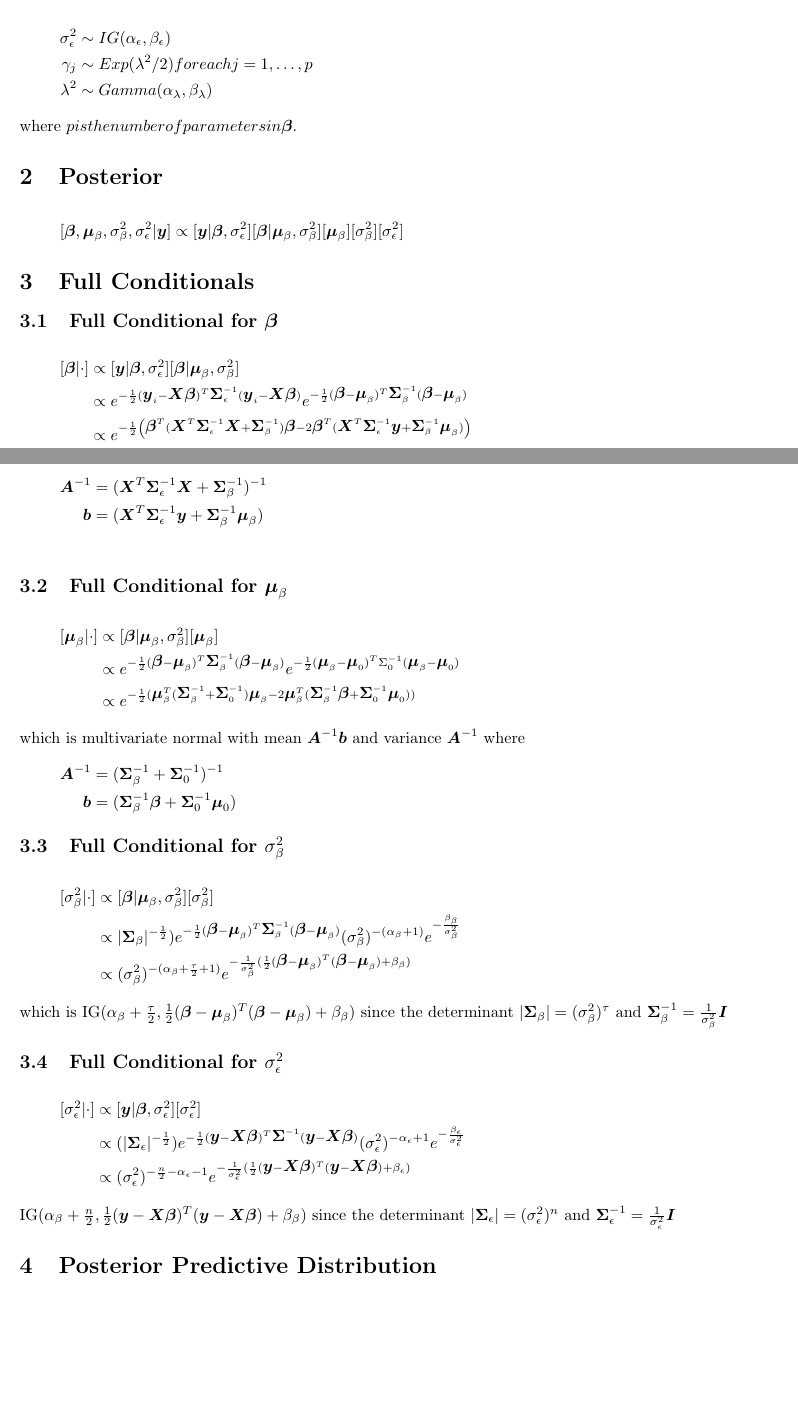
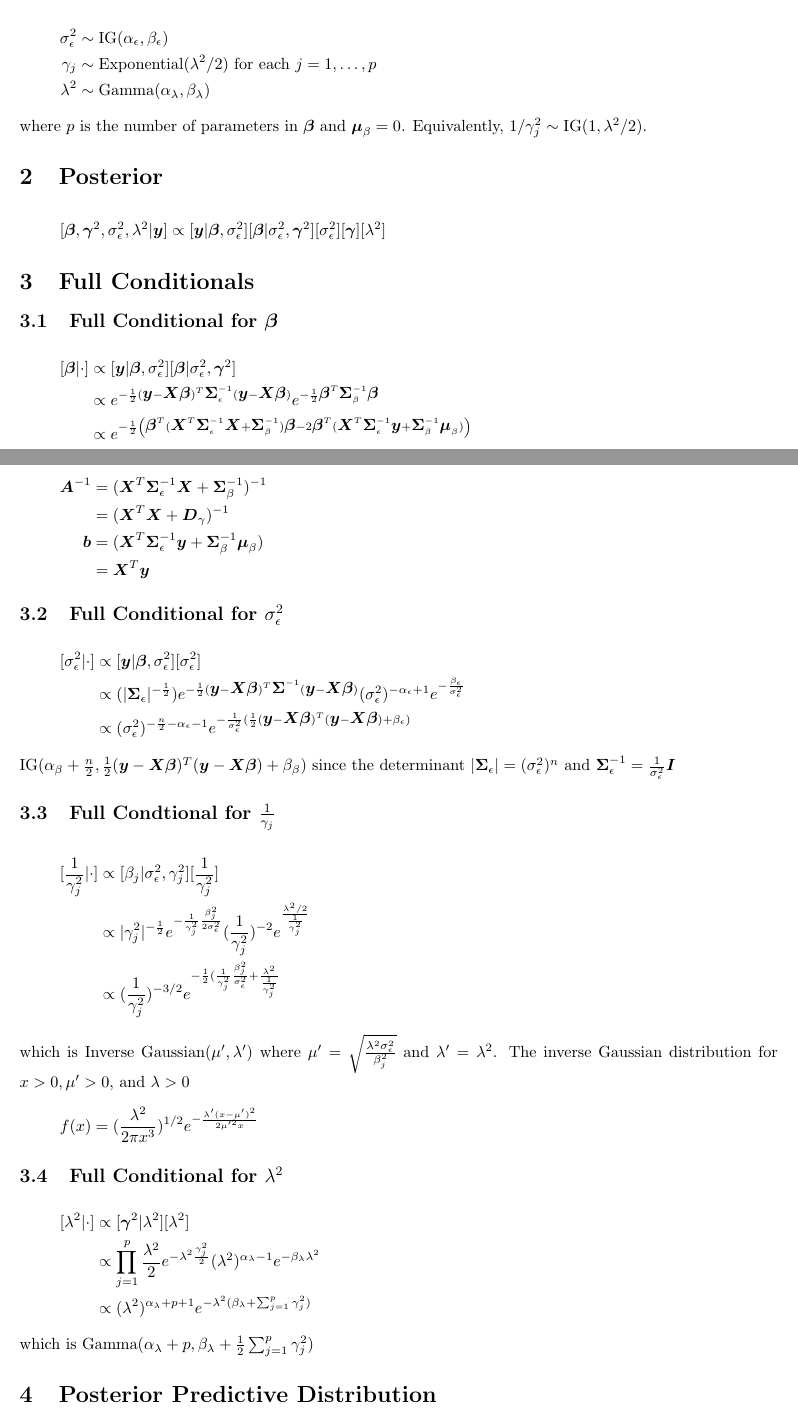
Before and after one commit to bravekjh/Linear-Model, a LaTeX document (bayesianLassoRegression/BayesianLassoRegression.tex): two parts of pages 1 and 2 of 2, joined at a grey line, cut so that both start at the same text, the shorter picture padded with empty space. Compiled offline with pdfLaTeX.

Commit message:
updated Lasso

```diff
--- a/bayesianLassoRegression/BayesianLassoRegression.tex
+++ b/bayesianLassoRegression/BayesianLassoRegression.tex
@@ -41,20 +41,20 @@
 %
 \begin{align*}
 %
-\sigma^2_\epsilon & \sim IG(\alpha_\epsilon, \beta_\epsilon)\\
+\sigma^2_\epsilon & \sim \mbox{IG}(\alpha_\epsilon, \beta_\epsilon)\\
 %
-\gamma_j & \sim Exp(\lambda^2/2) for each j = 1, \ldots, p\\
+\gamma_j & \sim \mbox{Exponential}(\lambda^2/2) \mbox{ for each } j = 1, \ldots, p\\
 %
-\lambda^2 & \sim Gamma(\alpha_\lambda, \beta_\lambda)
+\lambda^2 & \sim \mbox{Gamma}(\alpha_\lambda, \beta_\lambda)
 %
 \end{align*}
 %
-where $p is the number of parameters in $\bm{\beta}$.
+where $p$ is the number of parameters in $\bm{\beta}$ and $\bm{\mu}_\beta = 0$. Equivalently, $1 / \gamma^2_j \sim \mbox{IG}(1, \lambda^2 / 2)$.
 %
 \section{Posterior}
 %
 \begin{align*}
-[\bm{\beta}, \bm{\mu}_\beta, \sigma^2_\beta, \sigma^2_\epsilon | \bm{y}] & \propto [\bm{y} | \bm{\beta}, \sigma^2_\epsilon] [\bm{\beta} | \bm{\mu}_\beta, \sigma^2_\beta] [\bm{\mu}_\beta] [\sigma^2_\beta] [\sigma^2_\epsilon]
+[\bm{\beta}, \bm{\gamma}^2, \sigma^2_\epsilon, \lambda^2 | \bm{y}] & \propto [\bm{y} | \bm{\beta}, \sigma^2_\epsilon] [\bm{\beta} | \sigma^2_\epsilon, \bm{\gamma}^2] [\sigma^2_\epsilon] [\bm{\gamma}] [\lambda^2]
 \end{align*}
 %
 \section{Full Conditionals}
@@ -62,9 +62,9 @@ where $p is the number of parameters in $\bm{\beta}$.
 \subsection{Full Conditional for $\bm{\beta}$}
 %
 \begin{align*}
-[\bm{\beta} | \cdot] & \propto [\bm{y} | \bm{\beta}, \sigma^2_\epsilon] [\bm{\beta} | \bm{\mu}_\beta, \sigma^2_\beta]\\
+[\bm{\beta} | \cdot] & \propto [\bm{y} | \bm{\beta}, \sigma^2_\epsilon] [\bm{\beta} | \sigma^2_\epsilon, \bm{\gamma}^2]\\
 %
-& \propto e^{ - \frac{1} {2} (\bm{y}_i - \bm{X} \bm{\beta})^T \bm{\Sigma}_\epsilon^{ - 1} (\bm{y}_i - \bm{X} \bm{\beta})} e^{ - \frac{1} {2} (\bm{\beta} - \bm{\mu}_\beta)^T \bm{\Sigma}_\beta^{ - 1} (\bm{\beta} - \bm{\mu}_\beta)}\\
+& \propto e^{ - \frac{1} {2} (\bm{y} - \bm{X} \bm{\beta})^T \bm{\Sigma}_\epsilon^{ - 1} (\bm{y} - \bm{X} \bm{\beta})} e^{ - \frac{1} {2} \bm{\beta}^T \bm{\Sigma}_\beta^{ - 1} \bm{\beta}}\\
 %
 & \propto e^{ - \frac{1} {2} \left( \bm{\beta}^T (\bm{X}^T \bm{\Sigma}_\epsilon^{ - 1} \bm{X} + \bm{\Sigma}_\beta^{ - 1}) \bm{\beta} - 2 \bm{\beta}^T (\bm{X}^T \bm{\Sigma}_\epsilon^{ - 1} \bm{y} + \bm{\Sigma}_\beta^{ - 1} \bm{\mu}_\beta) \right) }\\
 \end{align*}
@@ -72,40 +72,42 @@ where $p is the number of parameters in $\bm{\beta}$.
 which is Normal with mean $ \bm{A}^{ - 1} \bm{b}$ and variance $\bm{A}^{ - 1}$ where
 \begin{align*}
   \bm{A}^{ - 1} & = (\bm{X}^T \bm{\Sigma}_\epsilon^{ - 1} \bm{X} + \bm{\Sigma}_\beta^{ - 1})^{ - 1}\\
+  & = (\bm{X}^T \bm{X} + \bm{D}_\gamma)^{ - 1}\\
   %
   \bm{b} & = (\bm{X}^T \bm{\Sigma}_{\epsilon}^{ - 1} \bm{y} + \bm{\Sigma}_\beta^{ - 1} \bm{\mu}_\beta)\\
+  & =  \bm{X}^T \bm{y}
 \end{align*}
 %
-\subsection{Full Conditional for $\bm{\mu}_\beta$}
-%
-\begin{align*}
-[\bm{\mu}_\beta | \cdot] & \propto [\bm{\beta} | \bm{\mu}_\beta, \sigma^2_\beta] [\bm{\mu}_\beta]\\
-%
-& \propto e^{ - \frac{1} {2} (\bm{\beta} - \bm{\mu}_\beta)^T \bm{\Sigma}_\beta^{ - 1} (\bm{\beta} - \bm{\mu}_\beta)} e^{ - \frac{1} {2} (\bm{\mu}_\beta - \bm{\mu}_0)^T \Sigma_0^{ - 1} (\bm{\mu}_\beta - \bm{\mu}_0)}\\
-%
-& \propto e^{ - \frac{1} {2} (
-\bm{\mu}_\beta^T (\bm{\Sigma}_\beta^{ - 1} + \bm{\Sigma}_0^{ - 1}) \bm{\mu}_\beta - 2 \bm{\mu}_\beta^T (\bm{\Sigma}_\beta^{ - 1} \bm{\beta} + \bm{\Sigma}_0^{ - 1} \bm{\mu}_0) ) }
-\end{align*}
-%
-which is multivariate normal with mean $\bm{A}^{ - 1} \bm{b}$ and variance $\bm{A}^{ - 1}$ where
-\begin{align*}
-\bm{A}^{ - 1} & = (\bm{\Sigma}_\beta^{ - 1} + \bm{\Sigma}_0^{ - 1})^{ - 1}\\
-\bm{b} & =
-(\bm{\Sigma}_\beta^{ - 1} \bm{\beta} + \bm{\Sigma}_0^{ - 1} \bm{\mu}_0)
-\end{align*}
-%
-\subsection{Full Conditional for $\sigma^2_\beta$}
-%
-\begin{align*}
-[\sigma^2_\beta | \cdot] & \propto [\bm{\beta} | \bm{\mu}_\beta, \sigma^2_\beta] [\sigma^2_\beta]\\
-%
-& \propto |\bm{\Sigma}_\beta|^{ - \frac{1} {2}}) e^{ - \frac{1} {2} (\bm{\beta} - \bm{\mu}_\beta)^T \bm{\Sigma}_\beta^{ - 1} (\bm{\beta} - \bm{\mu}_\beta)} (\sigma^2_\beta)^{ - (\alpha_\beta + 1)} e^{ - \frac{\beta_\beta} {\sigma^2_\beta}}\\
-%
-& \propto (\sigma^2_\beta)^{ - (\alpha_\beta + \frac{\tau} {2} + 1)} e^{ - \frac{1} {\sigma^2_\beta} (\frac{1} {2} (\bm{\beta} - \bm{\mu}_\beta)^T (\bm{\beta} - \bm{\mu}_\beta) + \beta_\beta)}
-\end{align*}
-%
-which is IG$(\alpha_\beta + \frac{\tau} {2}, \frac{1} {2} (\bm{\beta} - \bm{\mu}_\beta)^T (\bm{\beta} - \bm{\mu}_\beta) + \beta_\beta)$ since the determinant $|\bm{\Sigma}_\beta| = (\sigma^2_\beta)^{\tau}$ and $\bm{\Sigma}_\beta^{ - 1} = \frac{1} {\sigma^2_\beta} \bm{I}$
-%
+% \subsection{Full Conditional for $\bm{\mu}_\beta$}
+% %
+% \begin{align*}
+% [\bm{\mu}_\beta | \cdot] & \propto [\bm{\beta} | \bm{\mu}_\beta, \sigma^2_\beta] [\bm{\mu}_\beta]\\
+% %
+% & \propto e^{ - \frac{1} {2} (\bm{\beta} - \bm{\mu}_\beta)^T \bm{\Sigma}_\beta^{ - 1} (\bm{\beta} - \bm{\mu}_\beta)} e^{ - \frac{1} {2} (\bm{\mu}_\beta - \bm{\mu}_0)^T \Sigma_0^{ - 1} (\bm{\mu}_\beta - \bm{\mu}_0)}\\
+% %
+% & \propto e^{ - \frac{1} {2} (
+% \bm{\mu}_\beta^T (\bm{\Sigma}_\beta^{ - 1} + \bm{\Sigma}_0^{ - 1}) \bm{\mu}_\beta - 2 \bm{\mu}_\beta^T (\bm{\Sigma}_\beta^{ - 1} \bm{\beta} + \bm{\Sigma}_0^{ - 1} \bm{\mu}_0) ) }
+% \end{align*}
+% %
+% which is multivariate normal with mean $\bm{A}^{ - 1} \bm{b}$ and variance $\bm{A}^{ - 1}$ where
+% \begin{align*}
+% \bm{A}^{ - 1} & = (\bm{\Sigma}_\beta^{ - 1} + \bm{\Sigma}_0^{ - 1})^{ - 1}\\
+% \bm{b} & =
+% (\bm{\Sigma}_\beta^{ - 1} \bm{\beta} + \bm{\Sigma}_0^{ - 1} \bm{\mu}_0)
+% \end{align*}
+% %
+% \subsection{Full Conditional for $\sigma^2_\beta$}
+% %
+% \begin{align*}
+% [\sigma^2_\beta | \cdot] & \propto [\bm{\beta} | \bm{\mu}_\beta, \sigma^2_\beta] [\sigma^2_\beta]\\
+% %
+% & \propto |\bm{\Sigma}_\beta|^{ - \frac{1} {2}}) e^{ - \frac{1} {2} (\bm{\beta} - \bm{\mu}_\beta)^T \bm{\Sigma}_\beta^{ - 1} (\bm{\beta} - \bm{\mu}_\beta)} (\sigma^2_\beta)^{ - (\alpha_\beta + 1)} e^{ - \frac{\beta_\beta} {\sigma^2_\beta}}\\
+% %
+% & \propto (\sigma^2_\beta)^{ - (\alpha_\beta + \frac{\tau} {2} + 1)} e^{ - \frac{1} {\sigma^2_\beta} (\frac{1} {2} (\bm{\beta} - \bm{\mu}_\beta)^T (\bm{\beta} - \bm{\mu}_\beta) + \beta_\beta)}
+% \end{align*}
+% %
+% which is IG$(\alpha_\beta + \frac{\tau} {2}, \frac{1} {2} (\bm{\beta} - \bm{\mu}_\beta)^T (\bm{\beta} - \bm{\mu}_\beta) + \beta_\beta)$ since the determinant $|\bm{\Sigma}_\beta| = (\sigma^2_\beta)^{\tau}$ and $\bm{\Sigma}_\beta^{ - 1} = \frac{1} {\sigma^2_\beta} \bm{I}$
+% %
 \subsection{Full Conditional for $\sigma^2_\epsilon$}
 %
 \begin{align*}
@@ -118,6 +120,32 @@ which is IG$(\alpha_\beta + \frac{\tau} {2}, \frac{1} {2} (\bm{\beta} - \bm{\mu}
 %
  IG$(\alpha_\beta + \frac{n} {2}, \frac{1} {2} (\bm{y} - \bm{X} \bm{\beta})^T (\bm{y} - \bm{X} \bm{\beta}) + \beta_\beta)$ since the determinant $|\bm{\Sigma}_\epsilon| = (\sigma^2_\epsilon)^{n}$ and $\bm{\Sigma}_\epsilon^{ - 1} = \frac{1} {\sigma^2_\epsilon} \bm{I}$
 %
+\subsection{Full Condtional for $\frac{1} {\gamma_j}$}
+%
+\begin{align*}
+[ \frac{1} {\gamma^2_j} | \cdot ] & \propto [\beta_j | \sigma^2_\epsilon, \gamma^2_j] [\frac{1} {\gamma^2_j}]\\
+%
+& \propto | \gamma^2_j |^{ - \frac{1} {2}} e^{ - \frac{1} {\gamma^2_j} \frac{\beta^2_j} {2 \sigma^2_\epsilon}} ( \frac{1} {\gamma^2_j} )^{ - 2} e^{\frac{\lambda^2 / 2}{\frac{1} {\gamma^2_j}}}\\
+& \propto (\frac{1} {\gamma^2_j})^{ - 3 / 2} e^{-\frac{1} {2} (\frac{1} {\gamma^2_j} \frac{\beta^2_j} {\sigma^2_\epsilon} + \frac{\lambda^2} {\frac{1} {\gamma^2_j}}}
+\end{align*}
+which is Inverse Gaussian($\mu', \lambda'$) where $\mu' = \sqrt{\frac{\lambda^2 \sigma^2_\epsilon} {\beta^2_j}}$ and $\lambda' = \lambda^2$. The inverse Gaussian distribution for $x > 0, \mu' > 0,$ and $\lambda > 0$
+%
+\begin{align*}
+f(x) & = (\frac{\lambda^2} {2 \pi x^3})^{1 / 2} e^{ - \frac{\lambda'(x - \mu')^2} {2 \mu'^2 x}}
+\end{align*}
+%
+\subsection{Full Conditional for $\lambda^2$}
+%
+\begin{align*}
+[\lambda^2 | \cdot] & \propto [\bm{\gamma}^2 | \lambda^2] [\lambda^2]\\
+%
+& \propto \prod_{j = 1}^p \frac{\lambda^2} {2} e^{ - \lambda^2 \frac{\gamma^2_j} {2}} (\lambda^2)^{\alpha_\lambda - 1} e^{ - \beta_\lambda \lambda^2}\\
+%
+& \propto (\lambda^2)^{\alpha_\lambda + p + 1} e^{ - \lambda^2 (\beta_\lambda + \sum_{j = 1}^p \gamma^2_j)}
+\end{align*}
+%
+which is Gamma($\alpha_\lambda + p, \beta_\lambda + \frac{1} {2} \sum_{j = 1}^p \gamma^2_j$)
+%
 \section{Posterior Predictive Distribution}
 %
 The posterior predictive distribution for $\bm{y}_t$ is sampled a each MCMC iteration $k$ by
```
Also changed, not shown: bayesianLassoRegression/BayesianLassoRegression.pdf, bayesianLassoRegression/BayesianLassoRegression.tex (2 more changed lines), 4 other files.
